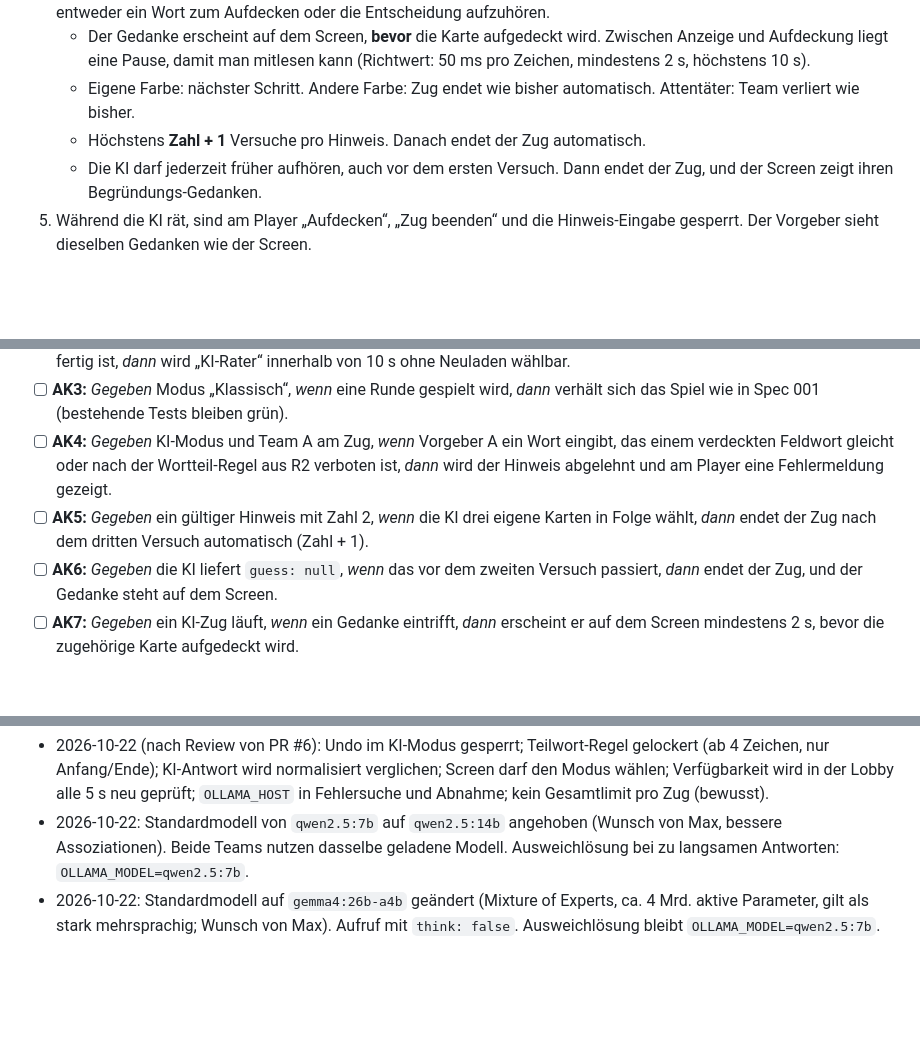
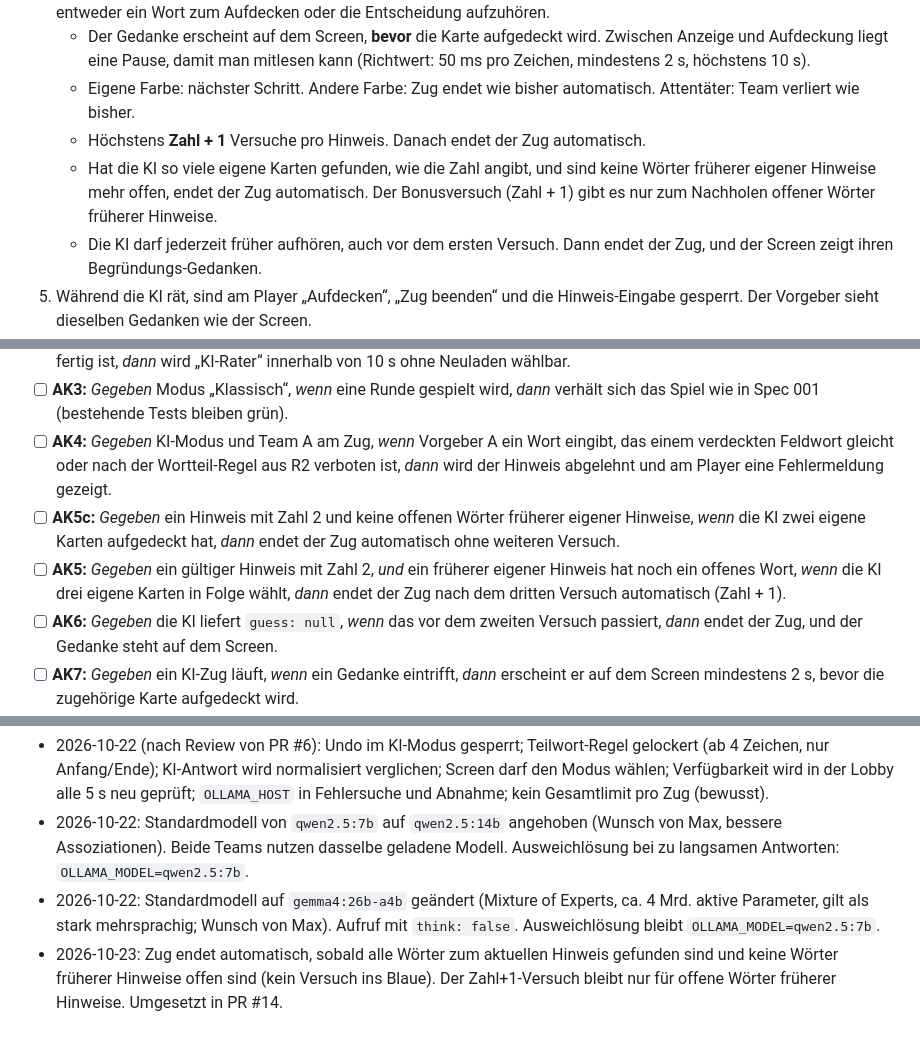
Before and after one commit to Maxikiiing/codenamesLuii, a Markdown page: docs/specs/002-ki-rater.md, 3 parts joined by grey strips. Rendered like a GitHub page; blank space fills up the shorter version.

Commit message:
docs(spec): 002 Zugende nach allen gefundenen Wörtern
Co-Authored-By: Claude Opus 5.5 (1M context) <noreply@anthropic.com>
Claude-Session: https://claude.ai/code/session_016t2LRLREh3nNTJuP9a8oPZ

```diff
--- a/docs/specs/002-ki-rater.md
+++ b/docs/specs/002-ki-rater.md
@@ -53,6 +53,7 @@ Codenames auch dann spielbar machen, wenn zu wenige Leute für zwei Rater-Teams
    - Der Gedanke erscheint auf dem Screen, **bevor** die Karte aufgedeckt wird. Zwischen Anzeige und Aufdeckung liegt eine Pause, damit man mitlesen kann (Richtwert: 50 ms pro Zeichen, mindestens 2 s, höchstens 10 s).
    - Eigene Farbe: nächster Schritt. Andere Farbe: Zug endet wie bisher automatisch. Attentäter: Team verliert wie bisher.
    - Höchstens **Zahl + 1** Versuche pro Hinweis. Danach endet der Zug automatisch.
+   - Hat die KI so viele eigene Karten gefunden, wie die Zahl angibt, und sind keine Wörter früherer eigener Hinweise mehr offen, endet der Zug automatisch. Der Bonusversuch (Zahl + 1) gibt es nur zum Nachholen offener Wörter früherer Hinweise.
    - Die KI darf jederzeit früher aufhören, auch vor dem ersten Versuch. Dann endet der Zug, und der Screen zeigt ihren Begründungs-Gedanken.
 5. Während die KI rät, sind am Player „Aufdecken“, „Zug beenden“ und die Hinweis-Eingabe gesperrt. Der Vorgeber sieht dieselben Gedanken wie der Screen.
 
@@ -99,7 +100,8 @@ Codenames auch dann spielbar machen, wenn zu wenige Leute für zwei Rater-Teams
 - [ ] **AK2b:** *Gegeben* Start mit `--profile ki`, die Lobby ist offen und das Modell wird noch geladen, *wenn* der Download fertig ist, *dann* wird „KI-Rater“ innerhalb von 10 s ohne Neuladen wählbar.
 - [ ] **AK3:** *Gegeben* Modus „Klassisch“, *wenn* eine Runde gespielt wird, *dann* verhält sich das Spiel wie in Spec 001 (bestehende Tests bleiben grün).
 - [ ] **AK4:** *Gegeben* KI-Modus und Team A am Zug, *wenn* Vorgeber A ein Wort eingibt, das einem verdeckten Feldwort gleicht oder nach der Wortteil-Regel aus R2 verboten ist, *dann* wird der Hinweis abgelehnt und am Player eine Fehlermeldung gezeigt.
-- [ ] **AK5:** *Gegeben* ein gültiger Hinweis mit Zahl 2, *wenn* die KI drei eigene Karten in Folge wählt, *dann* endet der Zug nach dem dritten Versuch automatisch (Zahl + 1).
+- [ ] **AK5c:** *Gegeben* ein Hinweis mit Zahl 2 und keine offenen Wörter früherer eigener Hinweise, *wenn* die KI zwei eigene Karten aufgedeckt hat, *dann* endet der Zug automatisch ohne weiteren Versuch.
+- [ ] **AK5:** *Gegeben* ein gültiger Hinweis mit Zahl 2, *und* ein früherer eigener Hinweis hat noch ein offenes Wort, *wenn* die KI drei eigene Karten in Folge wählt, *dann* endet der Zug nach dem dritten Versuch automatisch (Zahl + 1).
 - [ ] **AK6:** *Gegeben* die KI liefert `guess: null`, *wenn* das vor dem zweiten Versuch passiert, *dann* endet der Zug, und der Gedanke steht auf dem Screen.
 - [ ] **AK7:** *Gegeben* ein KI-Zug läuft, *wenn* ein Gedanke eintrifft, *dann* erscheint er auf dem Screen mindestens 2 s, bevor die zugehörige Karte aufgedeckt wird.
 - [ ] **AK8:** *Gegeben* ein KI-Zug, *wenn* der Prompt gebaut wird, *dann* enthält er keine Typen verdeckter Karten (Unit-Test auf die Prompt-Funktion).
@@ -128,3 +130,4 @@ Codenames auch dann spielbar machen, wenn zu wenige Leute für zwei Rater-Teams
 - 2026-10-22 (nach Review von PR #6): Undo im KI-Modus gesperrt; Teilwort-Regel gelockert (ab 4 Zeichen, nur Anfang/Ende); KI-Antwort wird normalisiert verglichen; Screen darf den Modus wählen; Verfügbarkeit wird in der Lobby alle 5 s neu geprüft; `OLLAMA_HOST` in Fehlersuche und Abnahme; kein Gesamtlimit pro Zug (bewusst).
 - 2026-10-22: Standardmodell von `qwen2.5:7b` auf `qwen2.5:14b` angehoben (Wunsch von Max, bessere Assoziationen). Beide Teams nutzen dasselbe geladene Modell. Ausweichlösung bei zu langsamen Antworten: `OLLAMA_MODEL=qwen2.5:7b`.
 - 2026-10-22: Standardmodell auf `gemma4:26b-a4b` geändert (Mixture of Experts, ca. 4 Mrd. aktive Parameter, gilt als stark mehrsprachig; Wunsch von Max). Aufruf mit `think: false`. Ausweichlösung bleibt `OLLAMA_MODEL=qwen2.5:7b`.
+- 2026-10-23: Zug endet automatisch, sobald alle Wörter zum aktuellen Hinweis gefunden sind und keine Wörter früherer Hinweise offen sind (kein Versuch ins Blaue). Der Zahl+1-Versuch bleibt nur für offene Wörter früherer Hinweise. Umgesetzt in PR #14.
```
